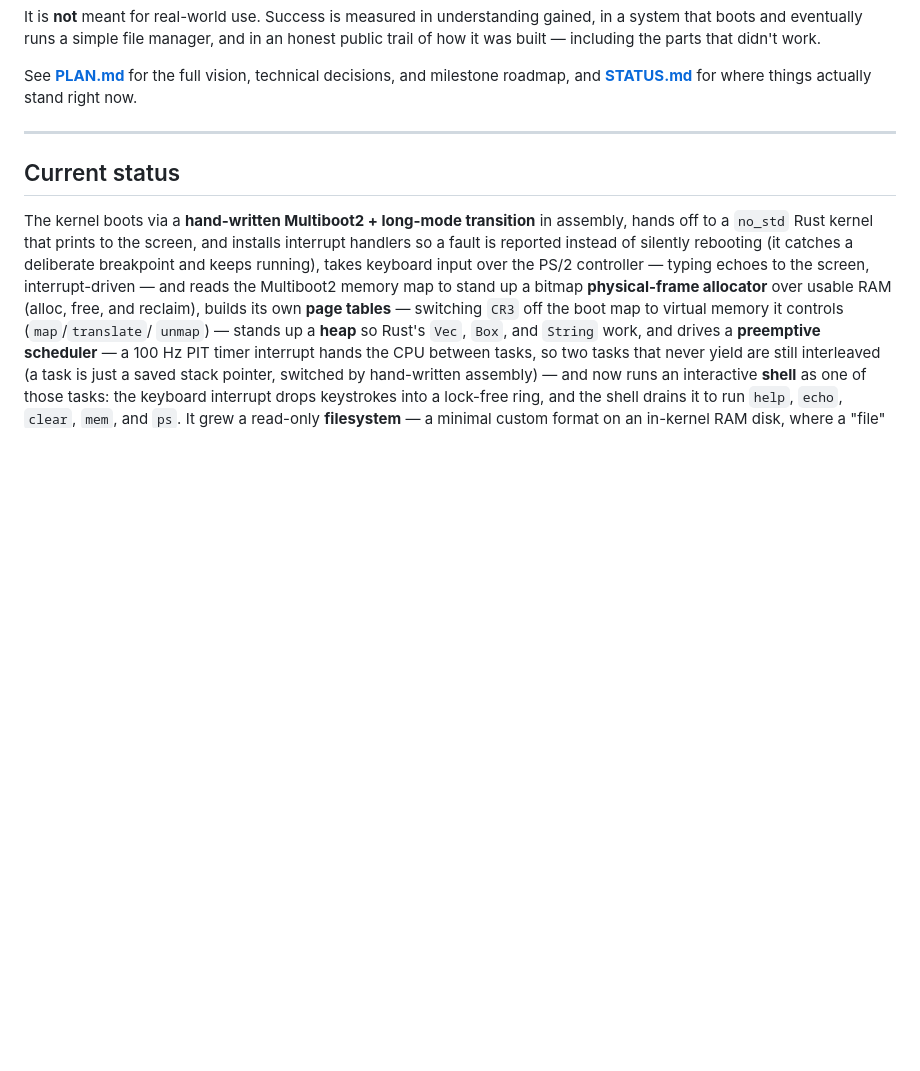
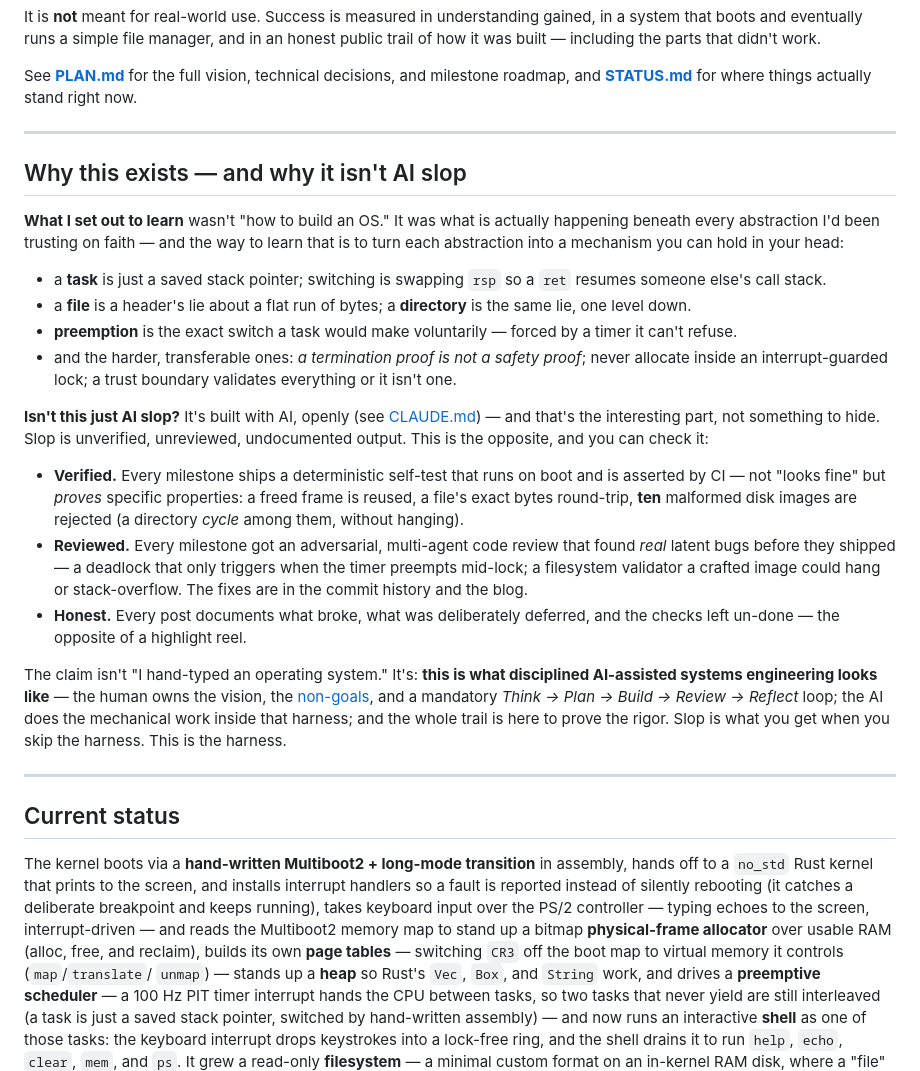
Before and after one commit to kenlacroix/ZiranOS, a Markdown page: README.md, the part around the change. Rendered like a GitHub page; blank space fills up the shorter version.

Commit message:
docs: README manifesto — why this exists, what I learned, is it AI slop?
Adds a prominent "Why this exists — and why it isn't AI slop" section answering
the project-piece gap head-on, in the chosen "lean in" voice: the learning is
turning abstractions into mechanisms (a task is a saved stack pointer; a file is
a header's lie; preemption is a forced voluntary switch; a termination proof is
not a safety proof), and the anti-slop case is three checkable claims — VERIFIED
(CI-asserted deterministic self-tests), REVIEWED (adversarial multi-agent reviews
that found real latent bugs), HONEST (documented breakage/deferrals/non-checks).
The thesis: this is what disciplined AI-assisted systems engineering looks like —
"slop is what you get when you skip the harness; this is the harness."

Co-Authored-By: Claude Fable 5 <noreply@anthropic.com>

```diff
--- a/README.md
+++ b/README.md
@@ -14,6 +14,47 @@ work.
 See **[PLAN.md](PLAN.md)** for the full vision, technical decisions, and
 milestone roadmap, and **[STATUS.md](STATUS.md)** for where things actually
 stand right now.
+
+---
+
+## Why this exists — and why it isn't AI slop
+
+**What I set out to learn** wasn't "how to build an OS." It was what is actually
+happening beneath every abstraction I'd been trusting on faith — and the way to
+learn that is to turn each abstraction into a mechanism you can hold in your head:
+
+- a **task** is just a saved stack pointer; switching is swapping `rsp` so a
+  `ret` resumes someone else's call stack.
+- a **file** is a header's lie about a flat run of bytes; a **directory** is the
+  same lie, one level down.
+- **preemption** is the exact switch a task would make voluntarily — forced by a
+  timer it can't refuse.
+- and the harder, transferable ones: *a termination proof is not a safety proof*;
+  never allocate inside an interrupt-guarded lock; a trust boundary validates
+  everything or it isn't one.
+
+**Isn't this just AI slop?** It's built with AI, openly (see
+[CLAUDE.md](CLAUDE.md)) — and that's the interesting part, not something to hide.
+Slop is unverified, unreviewed, undocumented output. This is the opposite, and
+you can check it:
+
+- **Verified.** Every milestone ships a deterministic self-test that runs on boot
+  and is asserted by CI — not "looks fine" but *proves* specific properties: a
+  freed frame is reused, a file's exact bytes round-trip, **ten** malformed disk
+  images are rejected (a directory *cycle* among them, without hanging).
+- **Reviewed.** Every milestone got an adversarial, multi-agent code review that
+  found *real* latent bugs before they shipped — a deadlock that only triggers
+  when the timer preempts mid-lock; a filesystem validator a crafted image could
+  hang or stack-overflow. The fixes are in the commit history and the blog.
+- **Honest.** Every post documents what broke, what was deliberately deferred, and
+  the checks left un-done — the opposite of a highlight reel.
+
+The claim isn't "I hand-typed an operating system." It's: **this is what
+disciplined AI-assisted systems engineering looks like** — the human owns the
+vision, the [non-goals](PLAN.md), and a mandatory *Think → Plan → Build → Review →
+Reflect* loop; the AI does the mechanical work inside that harness; and the whole
+trail is here to prove the rigor. Slop is what you get when you skip the harness.
+This is the harness.
 
 ---
 
```
